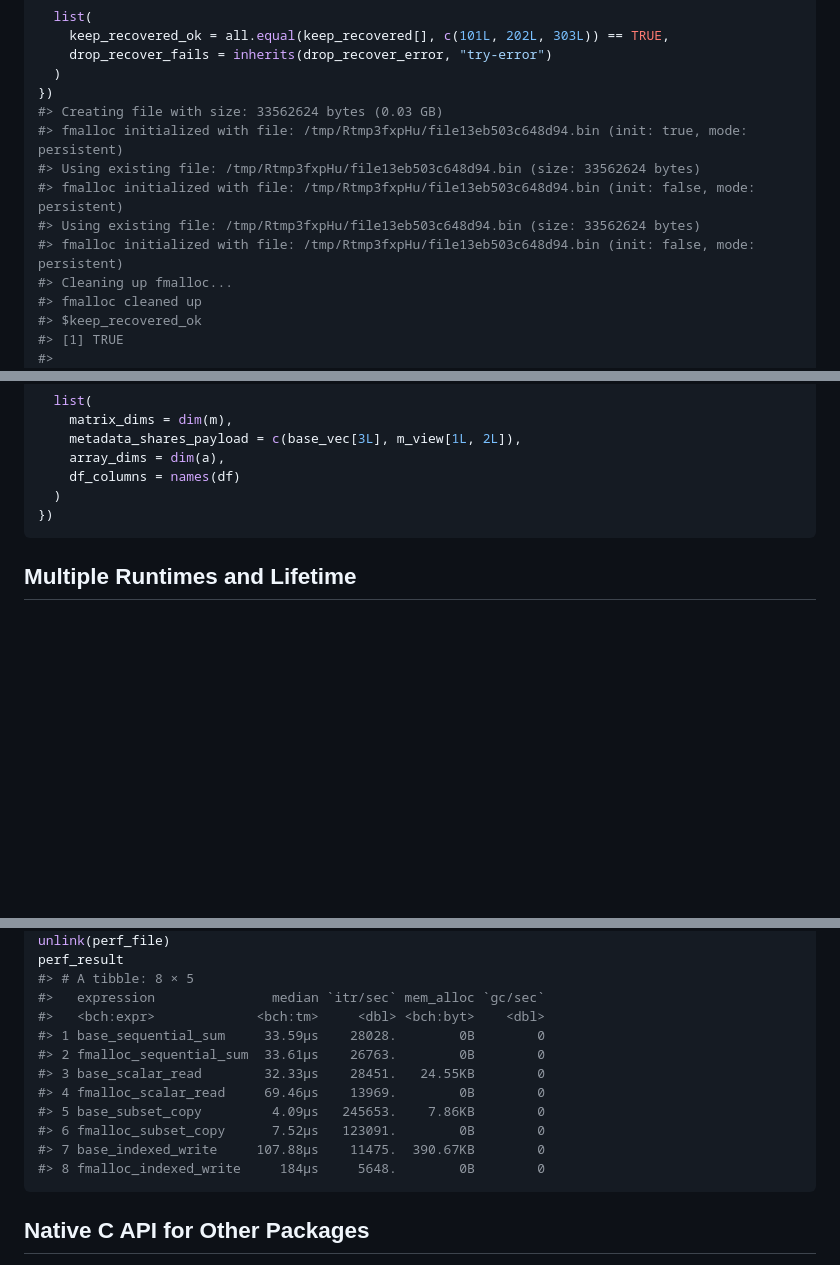
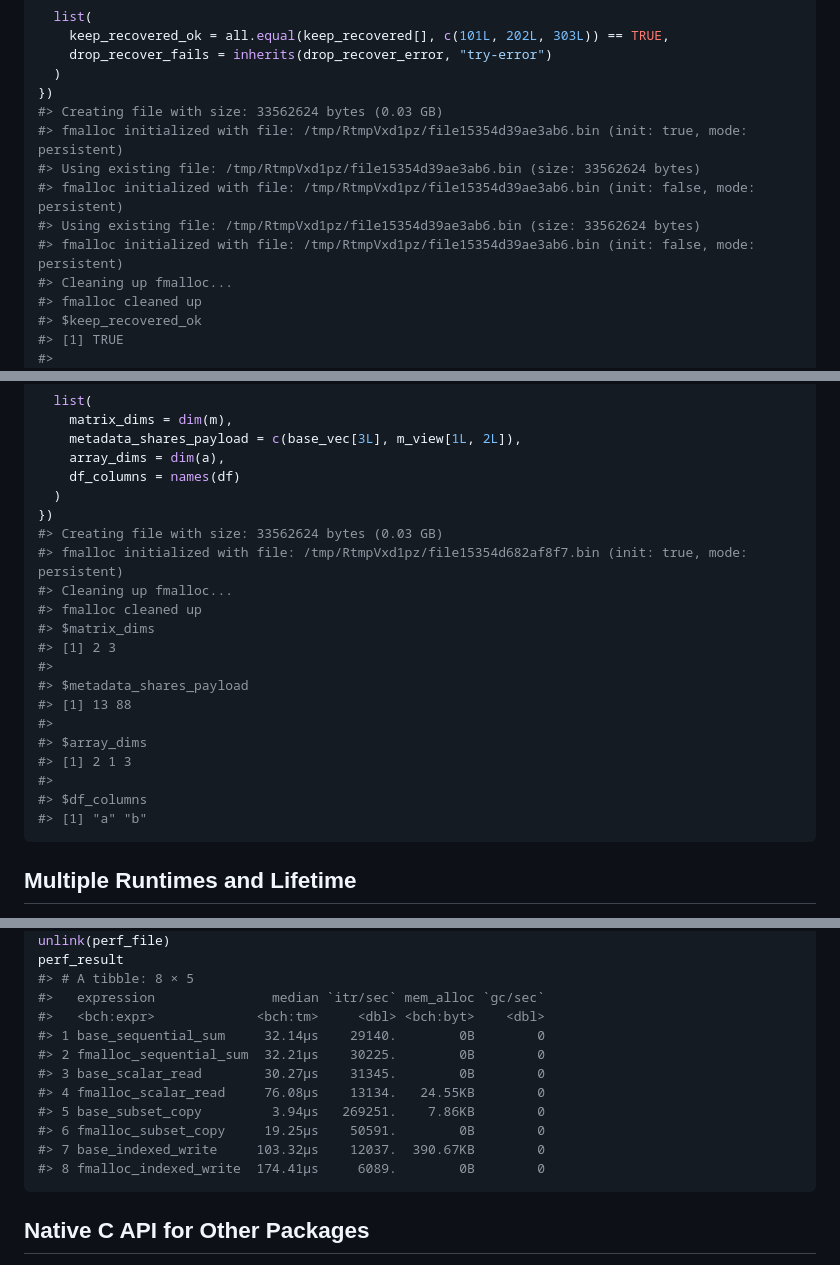
Before and after one commit to sounkou-bioinfo/Rfmalloc, a Markdown page: README.md, 3 parts joined by grey strips. GitHub-like rendering; blank space fills up the shorter version.

````diff
--- a/README.md
+++ b/README.md
@@ -258,11 +257,11 @@ local({
   )
 })
 #> Creating file with size: 33562624 bytes (0.03 GB)
-#> fmalloc initialized with file: /tmp/Rtmp3fxpHu/file13eb503c648d94.bin (init: true, mode: persistent)
-#> Using existing file: /tmp/Rtmp3fxpHu/file13eb503c648d94.bin (size: 33562624 bytes)
-#> fmalloc initialized with file: /tmp/Rtmp3fxpHu/file13eb503c648d94.bin (init: false, mode: persistent)
-#> Using existing file: /tmp/Rtmp3fxpHu/file13eb503c648d94.bin (size: 33562624 bytes)
-#> fmalloc initialized with file: /tmp/Rtmp3fxpHu/file13eb503c648d94.bin (init: false, mode: persistent)
+#> fmalloc initialized with file: /tmp/RtmpVxd1pz/file15354d39ae3ab6.bin (init: true, mode: persistent)
+#> Using existing file: /tmp/RtmpVxd1pz/file15354d39ae3ab6.bin (size: 33562624 bytes)
+#> fmalloc initialized with file: /tmp/RtmpVxd1pz/file15354d39ae3ab6.bin (init: false, mode: persistent)
+#> Using existing file: /tmp/RtmpVxd1pz/file15354d39ae3ab6.bin (size: 33562624 bytes)
+#> fmalloc initialized with file: /tmp/RtmpVxd1pz/file15354d39ae3ab6.bin (init: false, mode: persistent)
 #> Cleaning up fmalloc...
 #> fmalloc cleaned up
 #> $keep_recovered_ok
@@ -420,8 +419,22 @@ local({
     df_columns = names(df)
   )
 })
+#> Creating file with size: 33562624 bytes (0.03 GB)
+#> fmalloc initialized with file: /tmp/RtmpVxd1pz/file15354d682af8f7.bin (init: true, mode: persistent)
+#> Cleaning up fmalloc...
+#> fmalloc cleaned up
+#> $matrix_dims
+#> [1] 2 3
+#>
+#> $metadata_shares_payload
+#> [1] 13 88
+#>
+#> $array_dims
+#> [1] 2 1 3
+#>
+#> $df_columns
+#> [1] "a" "b"
 ```
-
 
 ## Multiple Runtimes and Lifetime
 
@@ -794,14 +807,14 @@ perf_result
 #> # A tibble: 8 × 5
 #>   expression               median `itr/sec` mem_alloc `gc/sec`
 #>   <bch:expr>             <bch:tm>     <dbl> <bch:byt>    <dbl>
-#> 1 base_sequential_sum     33.59µs    28028.        0B        0
-#> 2 fmalloc_sequential_sum  33.61µs    26763.        0B        0
-#> 3 base_scalar_read        32.33µs    28451.   24.55KB        0
-#> 4 fmalloc_scalar_read     69.46µs    13969.        0B        0
-#> 5 base_subset_copy         4.09µs   245653.    7.86KB        0
-#> 6 fmalloc_subset_copy      7.52µs   123091.        0B        0
-#> 7 base_indexed_write     107.88µs    11475.  390.67KB        0
-#> 8 fmalloc_indexed_write     184µs     5648.        0B        0
+#> 1 base_sequential_sum     32.14µs    29140.        0B        0
+#> 2 fmalloc_sequential_sum  32.21µs    30225.        0B        0
+#> 3 base_scalar_read        30.27µs    31345.        0B        0
+#> 4 fmalloc_scalar_read     76.08µs    13134.   24.55KB        0
+#> 5 base_subset_copy         3.94µs   269251.    7.86KB        0
+#> 6 fmalloc_subset_copy     19.25µs    50591.        0B        0
+#> 7 base_indexed_write     103.32µs    12037.  390.67KB        0
+#> 8 fmalloc_indexed_write  174.41µs     6089.        0B        0
 ```
 
 ## Native C API for Other Packages
````
Also changed, not shown: other parts of README.md (+27 -28 lines).
